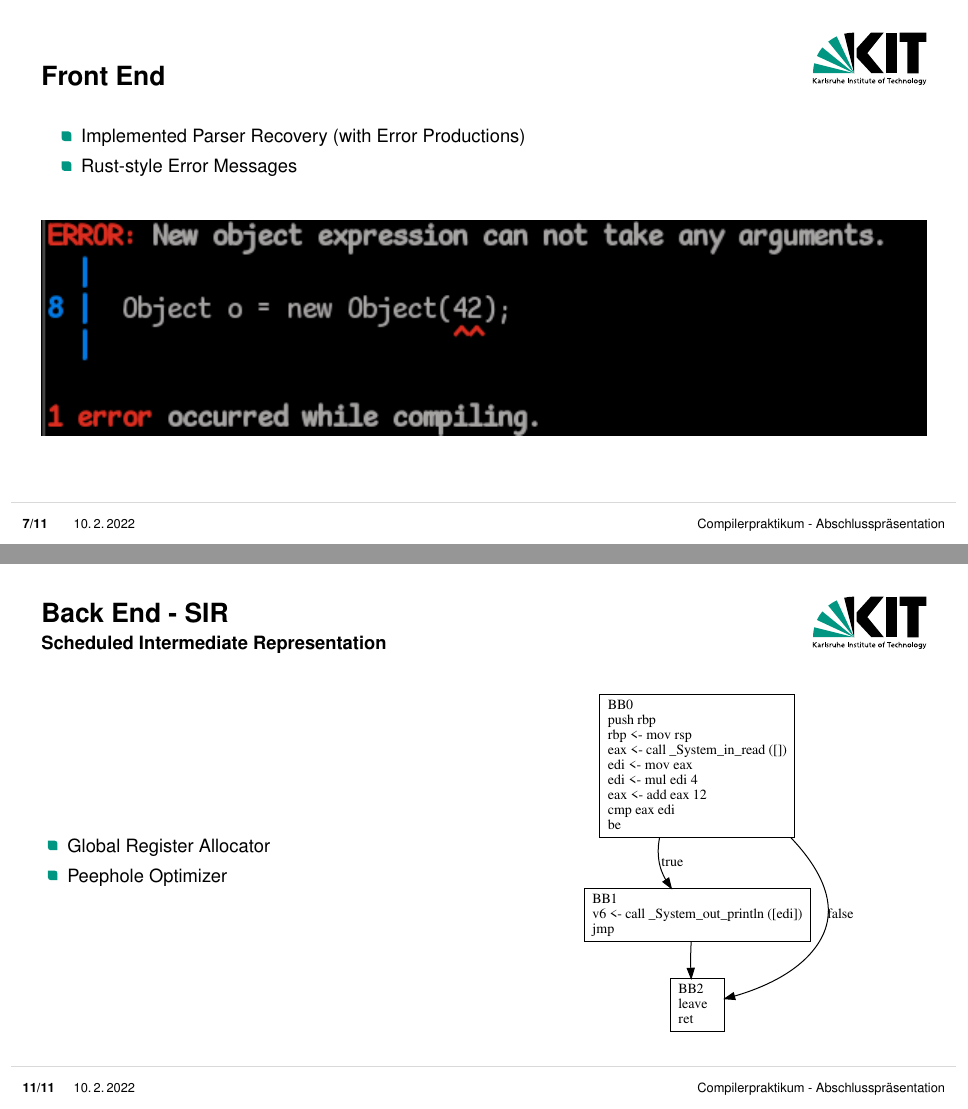
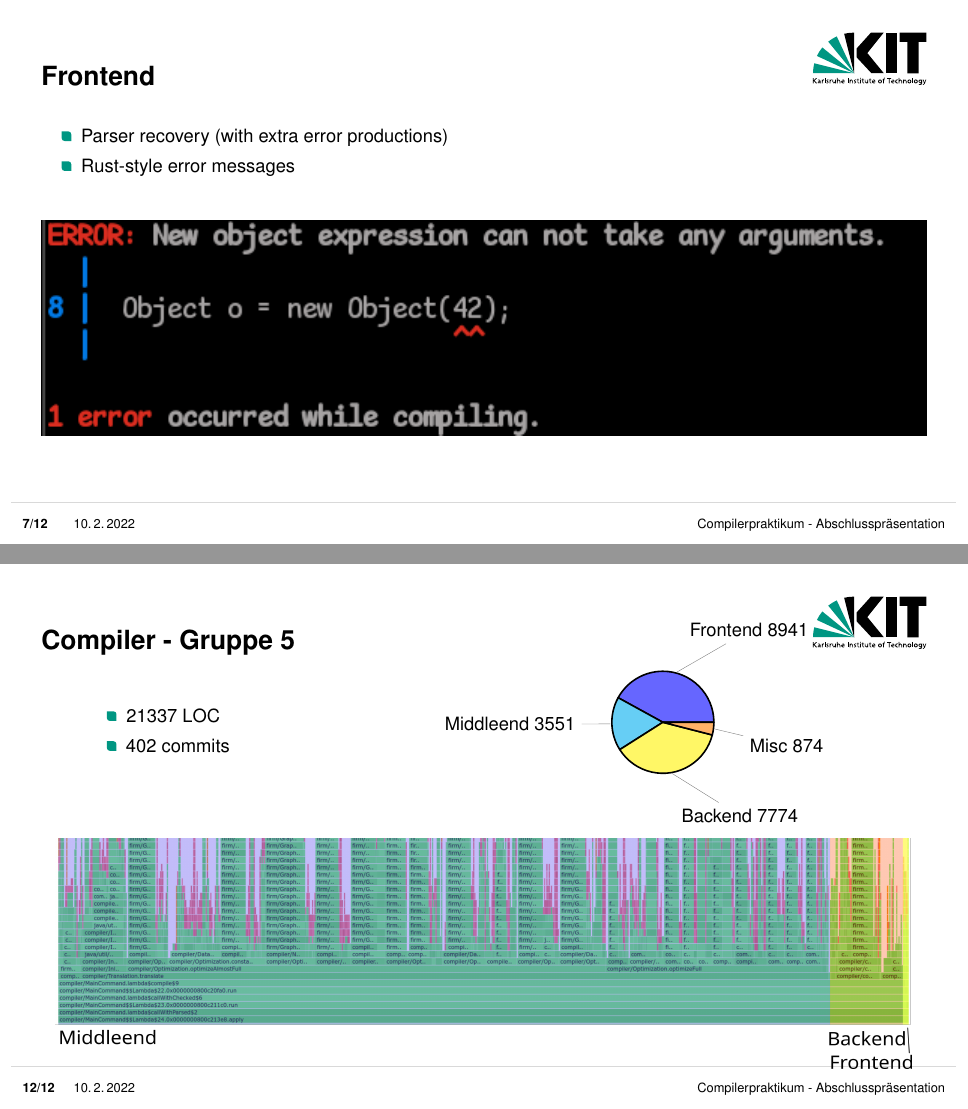
Before and after one commit to CompPrakt21/presentation, LaTeX slides (presentation.tex): pages 7 and 11 of 11 before the commit and pages 7 and 12 of 12 after it, joined at a grey line. Compiled offline with pdfLaTeX.

Commit message:
added final slide

```diff
--- a/presentation.tex
+++ b/presentation.tex
@@ -9,6 +9,7 @@
 
 \usepackage{tikz}
 \usetikzlibrary{positioning,calc,arrows}
+\usepackage{pgf-pie}
 
 
 %% Titelbild
@@ -132,10 +133,10 @@
 	\end{figure}
 \end{frame}
 
-\begin{frame}{Front End}
+\begin{frame}{Frontend}
 	\begin{itemize}
-		\item Implemented Parser Recovery (with Error Productions)
-		\item Rust-style Error Messages
+		\item Parser recovery (with extra error productions)
+		\item Rust-style error messages
 	\end{itemize}
 
 	\begin{figure}
@@ -196,7 +197,7 @@
 	\end{columns}
 \end{frame}
 
-\begin{frame}{Back End - SIR}
+\begin{frame}{Backend - SIR}
 	\framesubtitle{Scheduled Intermediate Representation}
 
 	\begin{columns}
@@ -216,14 +218,14 @@
 
 \end{frame}
 
-\begin{frame}{Back End - SIR}
+\begin{frame}{Backend - SIR}
 	\framesubtitle{Scheduled Intermediate Representation}
 
 	\begin{columns}
 		\begin{column}{0.5\textwidth}
 			\begin{itemize}
-				\item Global Register Allocator
-				\item Peephole Optimizer
+				\item Our own global register allocator algorithm
+				\item Peephole optimizer
 			\end{itemize}
 		\end{column}
 
@@ -236,6 +238,29 @@
 	\end{columns}
 \end{frame}
 
+\begin{frame}{Compiler - Gruppe 5}
+	\vspace{-3em}
+	\begin{columns}
+		\begin{column}{0.3\textwidth}
+			\begin{itemize}
+				\item 21337 LOC
+				\item 402 commits
+			\end{itemize}
+		\end{column}
+
+		\begin{column}{0.5\textwidth}
+			\begin{tikzpicture}[scale=0.3]
+				\pie[hide number, text=pin]{42/{Frontend 8941}, 17/Middleend 3551, 37/Backend 7774, 4/Misc 874}
+			\end{tikzpicture}
+		\end{column}
+	\end{columns}
+
+	\begin{figure}
+		\centering
+		\includegraphics[scale=0.3]{images/flamegraph_annotated}
+	\end{figure}
+\end{frame}
+
 %\appendix
 %\beginbackup
 
```
Also changed, not shown: Makefile, images/flamegraph.png (added), images/flamegraph_annotated.eps (added), images/flamegraph_annotated.png (added), presentation.tex (43 more changed lines).
